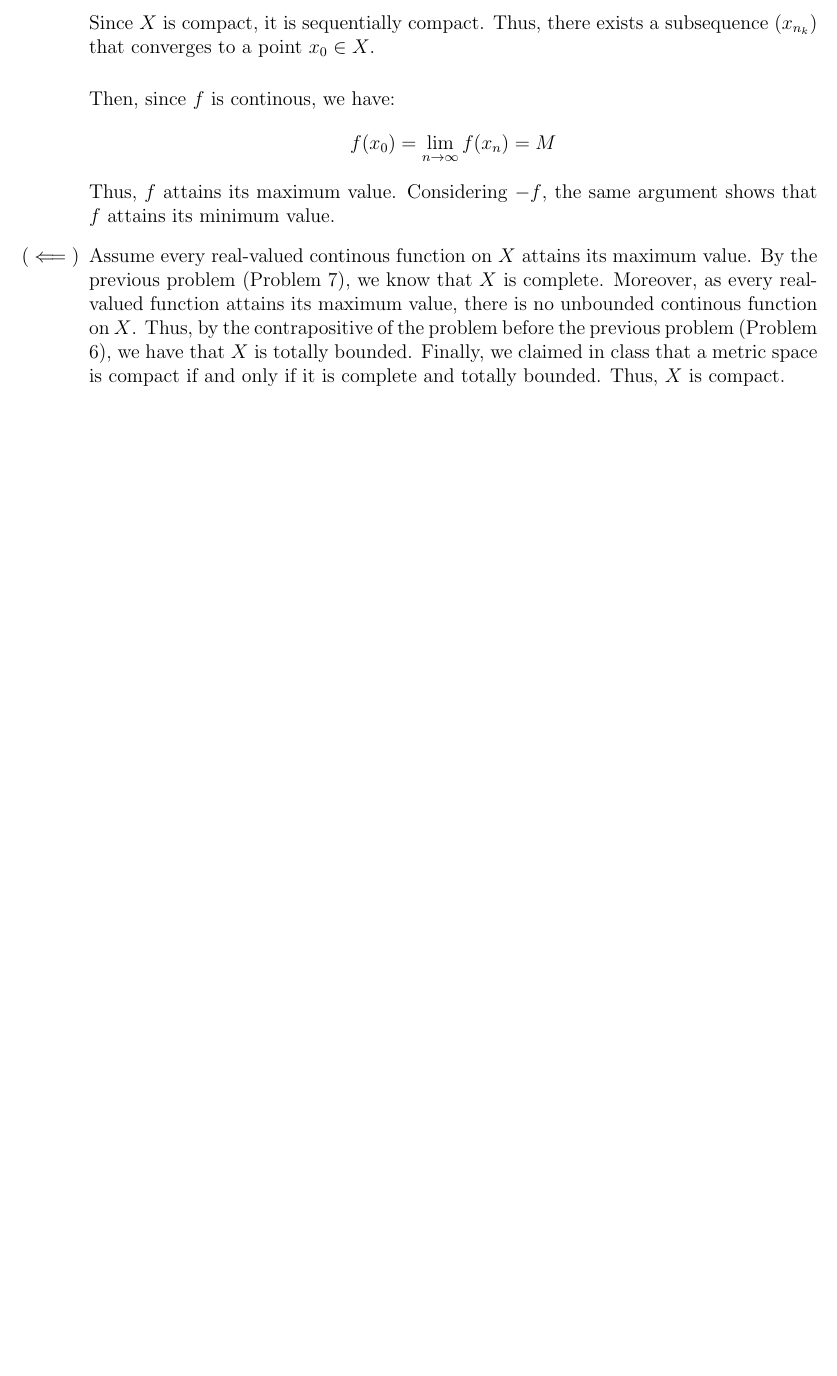
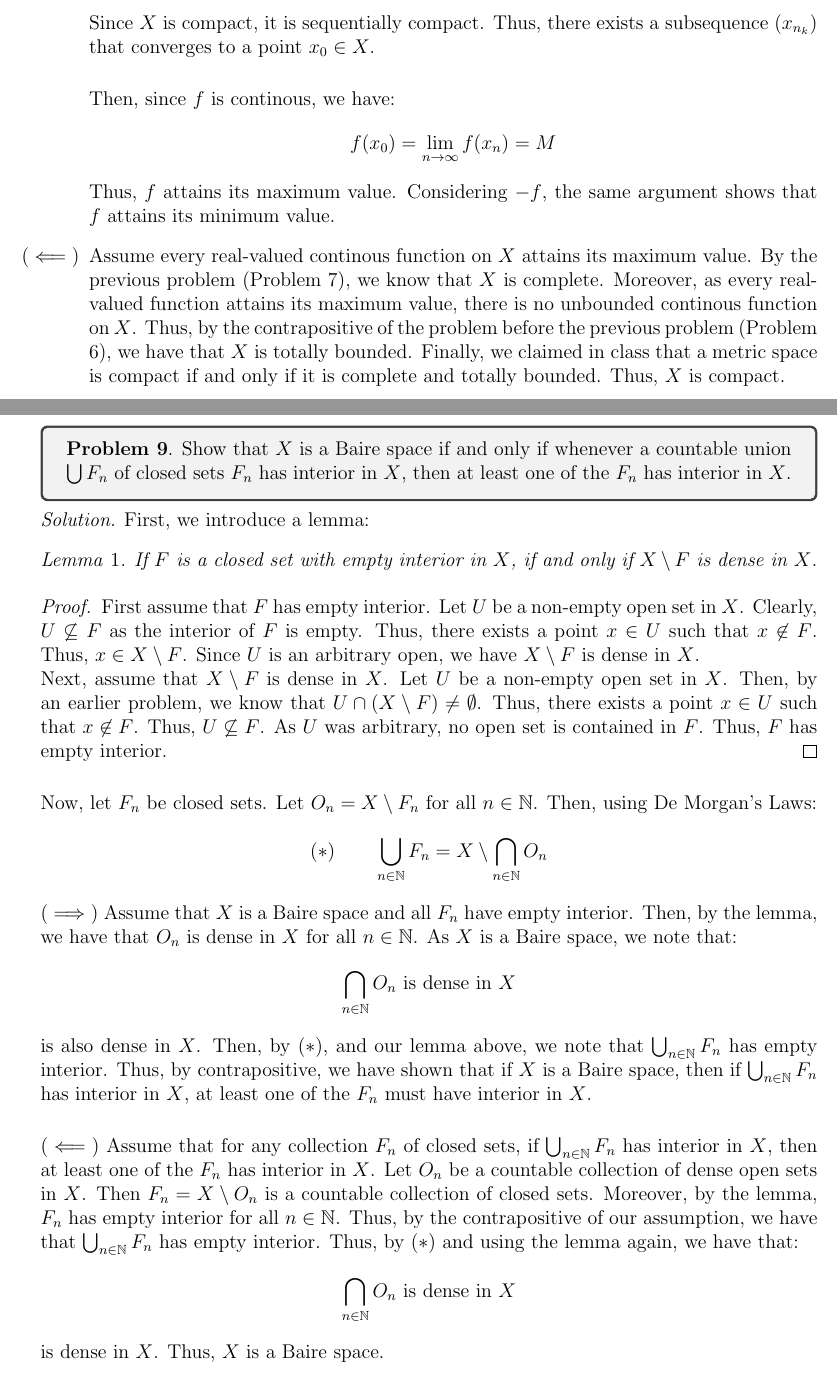
Before and after one commit to Sair-Shaikh/Math, a LaTeX problem sheet (Math113/hw2.tex): part of page 10 of 10 before the commit and two parts of pages 10 and 11 of 12 after it, the two joined at a grey line, cut so that both start at the same text, the shorter picture padded with empty space. Compiled offline with pdfLaTeX.

Commit message:
math113 hwk2

```diff
--- a/Math113/hw2.tex
+++ b/Math113/hw2.tex
@@ -207 +208,24 @@
 
+\begin{problab}{9}
+    Show that $X$ is a Baire space if and only if whenever a countable union $\bigcup F_n$ of closed sets $F_n$ has interior in $X$, then at least one of the $F_n$ has interior in $X$.
+\end{problab}
+\begin{solu}
+    First, we introduce a lemma:
+    \begin{lemma}
+        If $F$ is a closed set with empty interior in $X$, if and only if $X \setminus F$ is dense in $X$.
+    \end{lemma}
+    \begin{proof}
+        First assume that $F$ has empty interior. Let $U$ be a non-empty open set in $X$. Clearly, $U \not \subseteq F$ as the interior of $F$ is empty. Thus, there exists a point $x \in U$ such that $x \not \in F$. Thus, $x \in X \setminus F$. Since $U$ is an arbitrary open, we have $X \setminus F$ is dense in $X$. \\
+        Next, assume that $X \setminus F$ is dense in $X$. Let $U$ be a non-empty open set in $X$. Then, by an earlier problem, we know that $U \cap (X \setminus F) \neq \emptyset$. Thus, there exists a point $x \in U$ such that $x \not \in F$. Thus, $U \not \subseteq F$. As $U$ was arbitrary, no open set is contained in $F$. Thus, $F$ has empty interior.
+    \end{proof}
+    \bbni
+    Now, let $F_n$ be closed sets. Let $O_n = X \setminus F_n$ for all $n \in \N$. Then, using De Morgan's Laws:
+    \[(*) \qquad \bigcup_{n \in \N} F_n = X \setminus \bigcap_{n \in \N} O_n \]
+    $(\implies)$ Assume that $X$ is a Baire space and all $F_n$ have empty interior. Then, by the lemma, we have that $O_n$ is dense in $X$ for all $n \in \N$. As $X$ is a Baire space, we note that:
+    \[ \bigcap_{n \in \N} O_n \text{ is dense in $X$} \]
+    is also dense in $X$. Then, by $(*)$, and our lemma above, we note that $\bigcup_{n \in \N} F_n$ has empty interior. Thus, by contrapositive, we have shown that if $X$ is a Baire space, then if $\bigcup_{n \in \N} F_n$ has interior in $X$, at least one of the $F_n$ must have interior in $X$. \bbni
+    $(\impliedby)$ Assume that for any collection $F_n$ of closed sets, if $\bigcup_{n \in \N} F_n$ has interior in $X$, then at least one of the $F_n$ has interior in $X$. Let $O_n$ be a countable collection of dense open sets in $X$. Then $F_n = X \setminus O_n$ is a countable collection of closed sets. Moreover, by the lemma, $F_n$ has empty interior for all $n \in \N$. Thus, by the contrapositive of our assumption, we have that $\bigcup_{n \in \N} F_n$ has empty interior. Thus, by $(*)$ and using the lemma again, we have that:
+    \[ \bigcap_{n \in \N} O_n \text{ is dense in $X$} \]
+    is dense in $X$. Thus, $X$ is a Baire space.
+\end{solu}
+\newpage
```
Also changed, not shown: Math113/hw2.pdf, Math113/hw2.tex (24 more changed lines).
